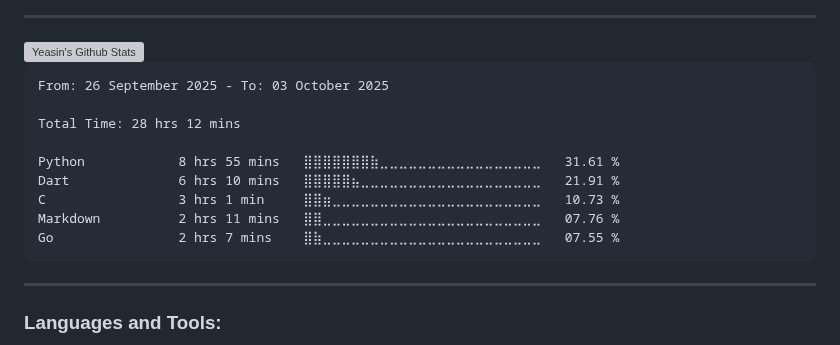
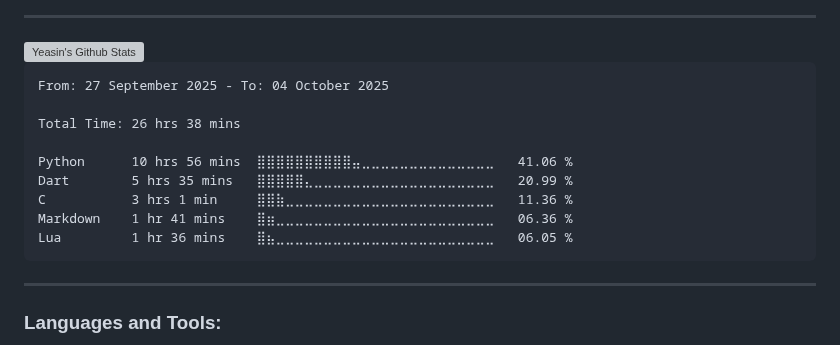
Before and after one commit to yeasin50/yeasin50, a Markdown page: readme.md, the part around the change. Rendered like a GitHub page; grey boxes are pictures that could not be loaded.

````diff
--- a/readme.md
+++ b/readme.md
@@ -63,15 +63,15 @@ Interests
 <!--START_SECTION:waka-->
 
 ```txt
-From: 26 September 2025 - To: 03 October 2025
+From: 27 September 2025 - To: 04 October 2025
 
-Total Time: 28 hrs 12 mins
+Total Time: 26 hrs 38 mins
 
-Python            8 hrs 55 mins   ⣿⣿⣿⣿⣿⣿⣿⣷⣀⣀⣀⣀⣀⣀⣀⣀⣀⣀⣀⣀⣀⣀⣀⣀⣀   31.61 %
-Dart              6 hrs 10 mins   ⣿⣿⣿⣿⣿⣦⣀⣀⣀⣀⣀⣀⣀⣀⣀⣀⣀⣀⣀⣀⣀⣀⣀⣀⣀   21.91 %
-C                 3 hrs 1 min     ⣿⣿⣶⣀⣀⣀⣀⣀⣀⣀⣀⣀⣀⣀⣀⣀⣀⣀⣀⣀⣀⣀⣀⣀⣀   10.73 %
-Markdown          2 hrs 11 mins   ⣿⣿⣀⣀⣀⣀⣀⣀⣀⣀⣀⣀⣀⣀⣀⣀⣀⣀⣀⣀⣀⣀⣀⣀⣀   07.76 %
-Go                2 hrs 7 mins    ⣿⣷⣀⣀⣀⣀⣀⣀⣀⣀⣀⣀⣀⣀⣀⣀⣀⣀⣀⣀⣀⣀⣀⣀⣀   07.55 %
+Python      10 hrs 56 mins  ⣿⣿⣿⣿⣿⣿⣿⣿⣿⣿⣤⣀⣀⣀⣀⣀⣀⣀⣀⣀⣀⣀⣀⣀⣀   41.06 %
+Dart        5 hrs 35 mins   ⣿⣿⣿⣿⣿⣄⣀⣀⣀⣀⣀⣀⣀⣀⣀⣀⣀⣀⣀⣀⣀⣀⣀⣀⣀   20.99 %
+C           3 hrs 1 min     ⣿⣿⣷⣀⣀⣀⣀⣀⣀⣀⣀⣀⣀⣀⣀⣀⣀⣀⣀⣀⣀⣀⣀⣀⣀   11.36 %
+Markdown    1 hr 41 mins    ⣿⣶⣀⣀⣀⣀⣀⣀⣀⣀⣀⣀⣀⣀⣀⣀⣀⣀⣀⣀⣀⣀⣀⣀⣀   06.36 %
+Lua         1 hr 36 mins    ⣿⣦⣀⣀⣀⣀⣀⣀⣀⣀⣀⣀⣀⣀⣀⣀⣀⣀⣀⣀⣀⣀⣀⣀⣀   06.05 %
 ```
 
 <!--END_SECTION:waka-->
````
